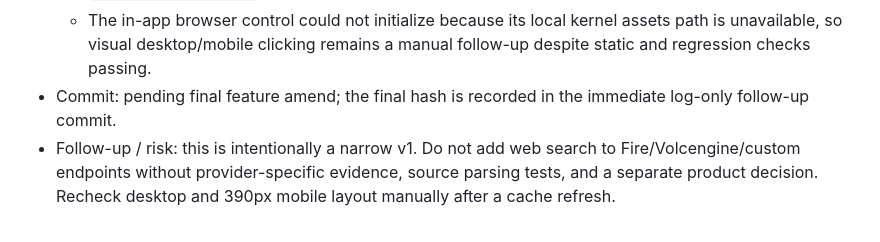
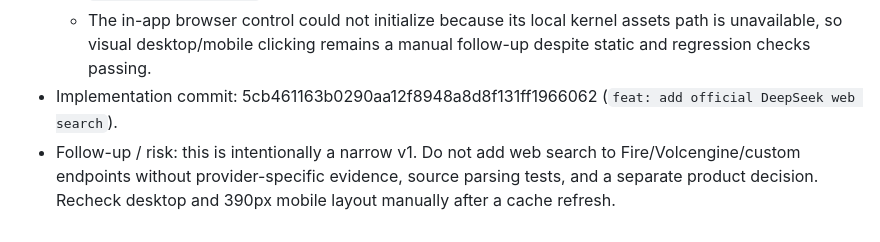
Before and after one commit to Tsang12140/FixPilot, a Markdown page: ai/WORK_LOG.md, the part around the change. Rendered like a GitHub page.

Commit message:
docs: record web search commit

```diff
--- a/ai/WORK_LOG.md
+++ b/ai/WORK_LOG.md
@@ -774,7 +774,7 @@ The work item immediately above was implemented and verified in `a2b4b16` (`fix:
   - The in-app browser control could not initialize because its local kernel
     assets path is unavailable, so visual desktop/mobile clicking remains a
     manual follow-up despite static and regression checks passing.
-- Commit: pending final feature amend; the final hash is recorded in the immediate log-only follow-up commit.
+- Implementation commit: 5cb461163b0290aa12f8948a8d8f131ff1966062 (`feat: add official DeepSeek web search`).
 - Follow-up / risk: this is intentionally a narrow v1. Do not add web search
   to Fire/Volcengine/custom endpoints without provider-specific evidence,
   source parsing tests, and a separate product decision. Recheck desktop and
```
